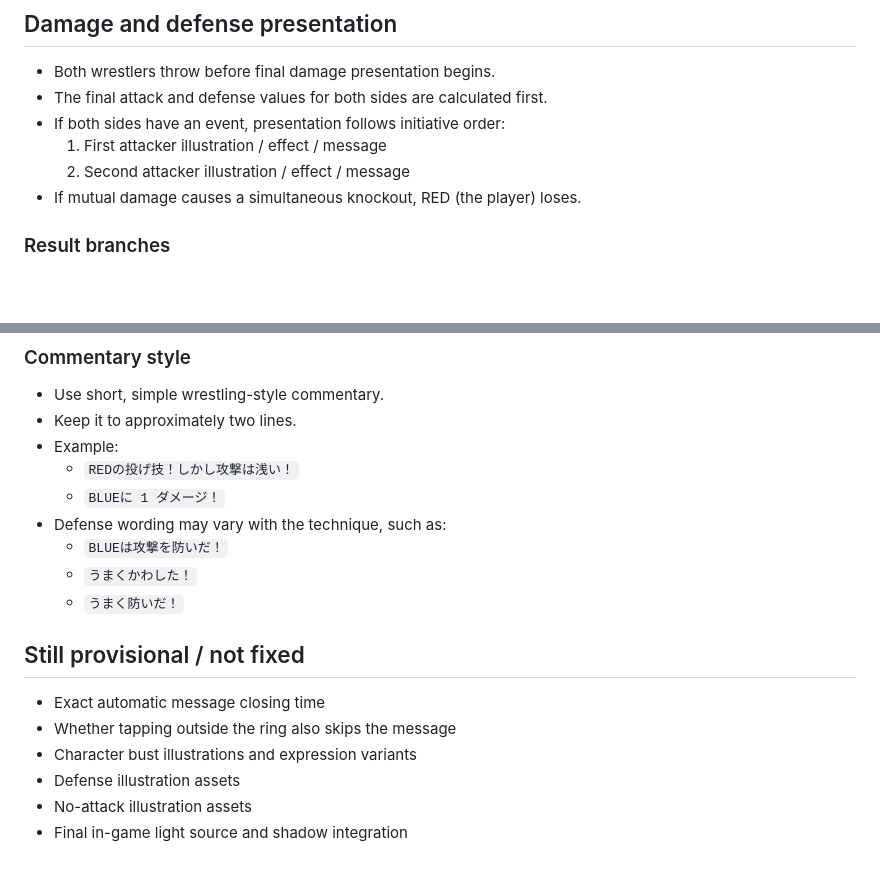
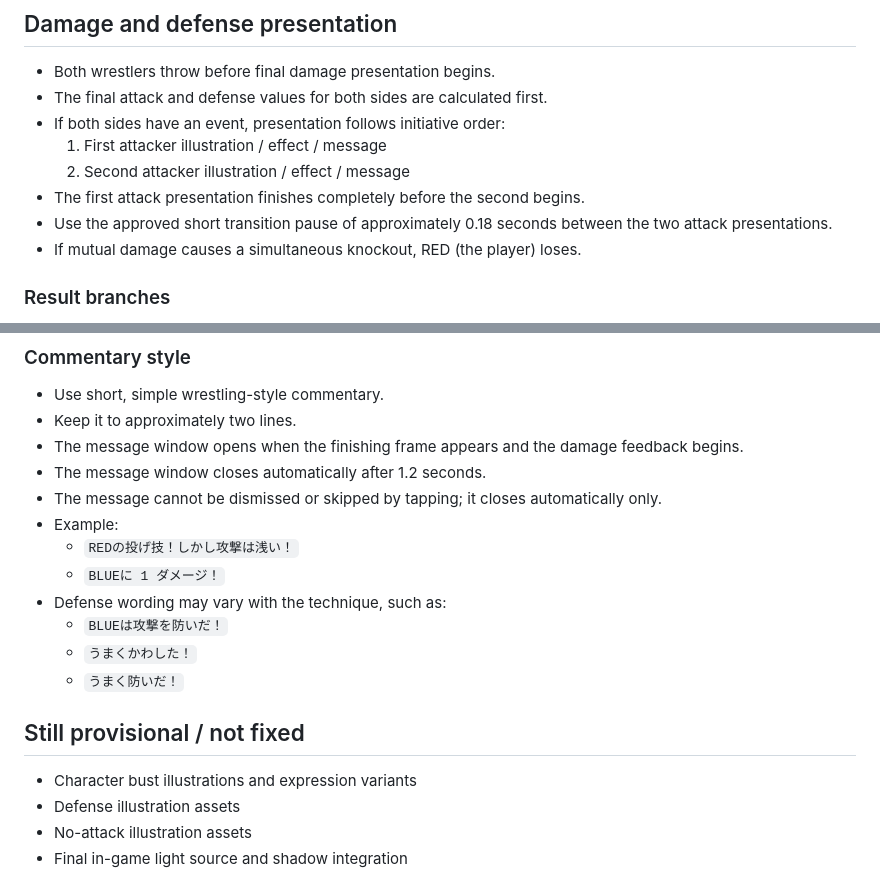
Before and after one commit to yutakajuli-svg/menko_endurance, a Markdown page: MENKO_UI_PRESENTATION_FINAL_FIXED.md, 2 parts joined by grey strips. GitHub-like rendering; blank space fills up the shorter version.

```diff
--- a/MENKO_UI_PRESENTATION_FINAL_FIXED.md
+++ b/MENKO_UI_PRESENTATION_FINAL_FIXED.md
@@ -170,6 +170,9 @@ Back to front:
 - If both sides have an event, presentation follows initiative order:
   1. First attacker illustration / effect / message
   2. Second attacker illustration / effect / message
+- The first attack presentation finishes completely before the second begins.
+- Use the approved short transition pause of approximately 0.18 seconds
+  between the two attack presentations.
 - If mutual damage causes a simultaneous knockout, RED (the player) loses.
 
 ### Result branches
@@ -217,6 +220,11 @@ Back to front:
 
 - Use short, simple wrestling-style commentary.
 - Keep it to approximately two lines.
+- The message window opens when the finishing frame appears and the damage
+  feedback begins.
+- The message window closes automatically after 1.2 seconds.
+- The message cannot be dismissed or skipped by tapping; it closes
+  automatically only.
 - Example:
   - `REDの投げ技！しかし攻撃は浅い！`
   - `BLUEに 1 ダメージ！`
@@ -227,8 +235,6 @@ Back to front:
 
 ## Still provisional / not fixed
 
-- Exact automatic message closing time
-- Whether tapping outside the ring also skips the message
 - Character bust illustrations and expression variants
 - Defense illustration assets
 - No-attack illustration assets
```
